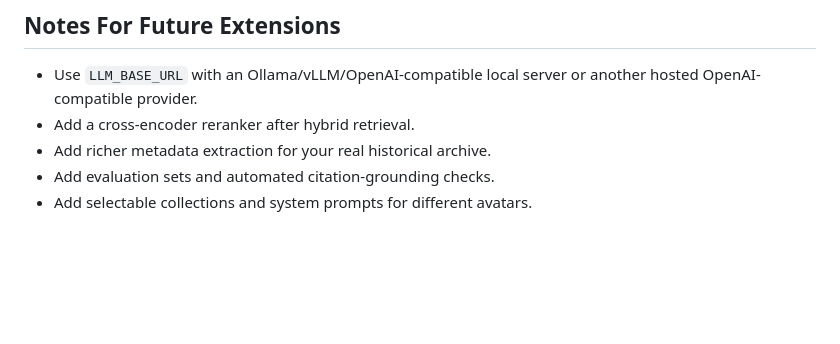
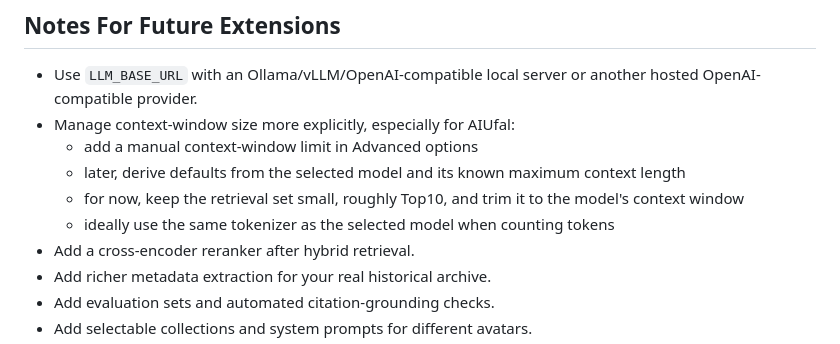
Before and after one commit to ampapacek/CZD-avatar, a Markdown page: README.md, the part around the change. GitHub-like rendering; blank space fills up the shorter version.

Commit message:
Update notes on context

```diff
--- a/README.md
+++ b/README.md
@@ -293,6 +293,11 @@ The app can be adapted to any topic, but this is not fully configuration-driven
 ## Notes For Future Extensions
 
 - Use `LLM_BASE_URL` with an Ollama/vLLM/OpenAI-compatible local server or another hosted OpenAI-compatible provider.
+- Manage context-window size more explicitly, especially for AIUfal:
+  - add a manual context-window limit in Advanced options
+  - later, derive defaults from the selected model and its known maximum context length
+  - for now, keep the retrieval set small, roughly Top10, and trim it to the model's context window
+  - ideally use the same tokenizer as the selected model when counting tokens
 - Add a cross-encoder reranker after hybrid retrieval.
 - Add richer metadata extraction for your real historical archive.
 - Add evaluation sets and automated citation-grounding checks.
```
